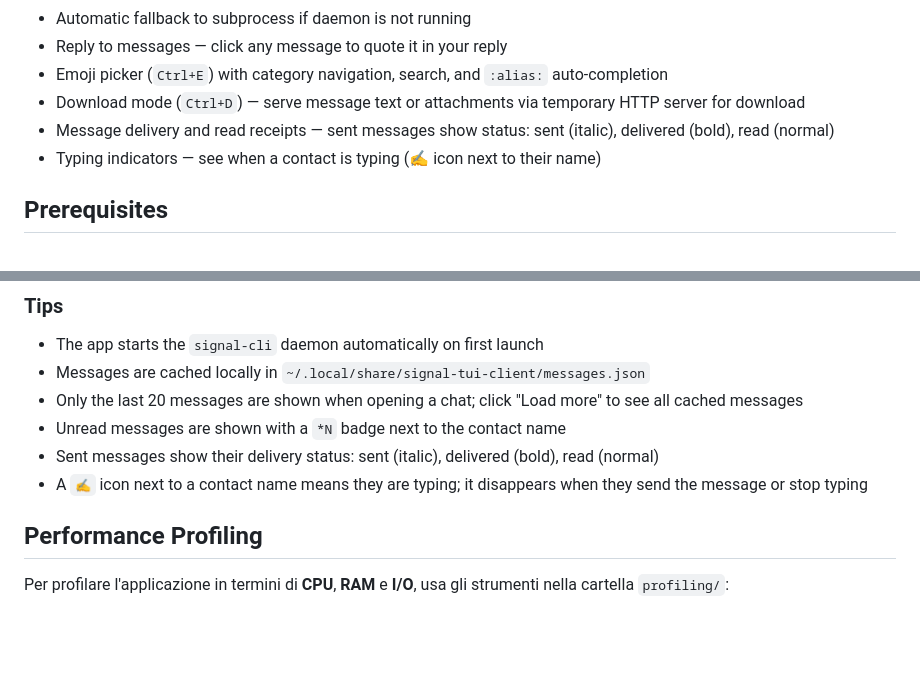
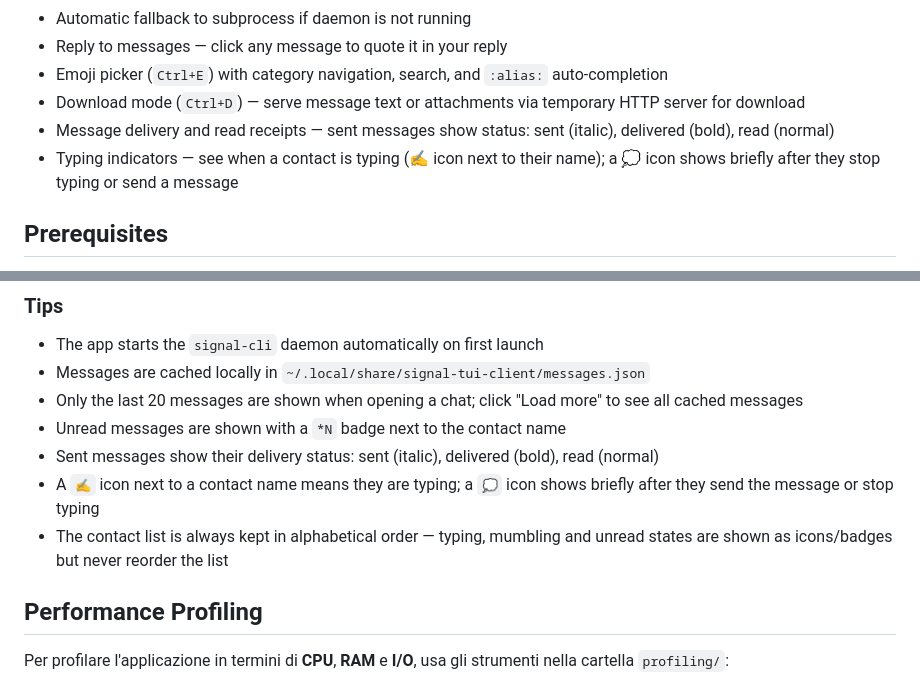
Before and after one commit to Bu3nd14/signal-tui-client, a Markdown page: README.md, 2 parts joined by grey strips. GitHub-like rendering; blank space fills up the shorter version.

Commit message:
Update README for always-alphabetical contact list and mumbling state
- Features: mention the 💭 mumbling icon shown briefly after a contact
  stops typing or sends a message
- Tips: clarify that the ✍️ icon disappears after sending/stopping and a
  💭 icon shows briefly; note that the contact list is always alphabetical
  (typing/mumbling/unread states never reorder it)

```diff
--- a/README.md
+++ b/README.md
@@ -26,7 +26,8 @@ Uses `signal-cli` daemon via JSON-RPC over HTTP for fast operations, with automa
 - Emoji picker (`Ctrl+E`) with category navigation, search, and `:alias:` auto-completion
 - Download mode (`Ctrl+D`) — serve message text or attachments via temporary HTTP server for download
 - Message delivery and read receipts — sent messages show status: sent (italic), delivered (bold), read (normal)
-- Typing indicators — see when a contact is typing (✍️ icon next to their name)
+- Typing indicators — see when a contact is typing (✍️ icon next to their name); a 💭 icon shows briefly after they stop typing or send a message
+
 
 
 ## Prerequisites
@@ -219,7 +220,9 @@ A persistent HTTP server starts on port **10042** (first download only) and stay
 - Only the last 20 messages are shown when opening a chat; click "Load more" to see all cached messages
 - Unread messages are shown with a `*N` badge next to the contact name
 - Sent messages show their delivery status: sent (italic), delivered (bold), read (normal)
-- A `✍️` icon next to a contact name means they are typing; it disappears when they send the message or stop typing
+- A `✍️` icon next to a contact name means they are typing; a `💭` icon shows briefly after they send the message or stop typing
+- The contact list is always kept in alphabetical order — typing, mumbling and unread states are shown as icons/badges but never reorder the list
+
 
 
 ## Performance Profiling
```
